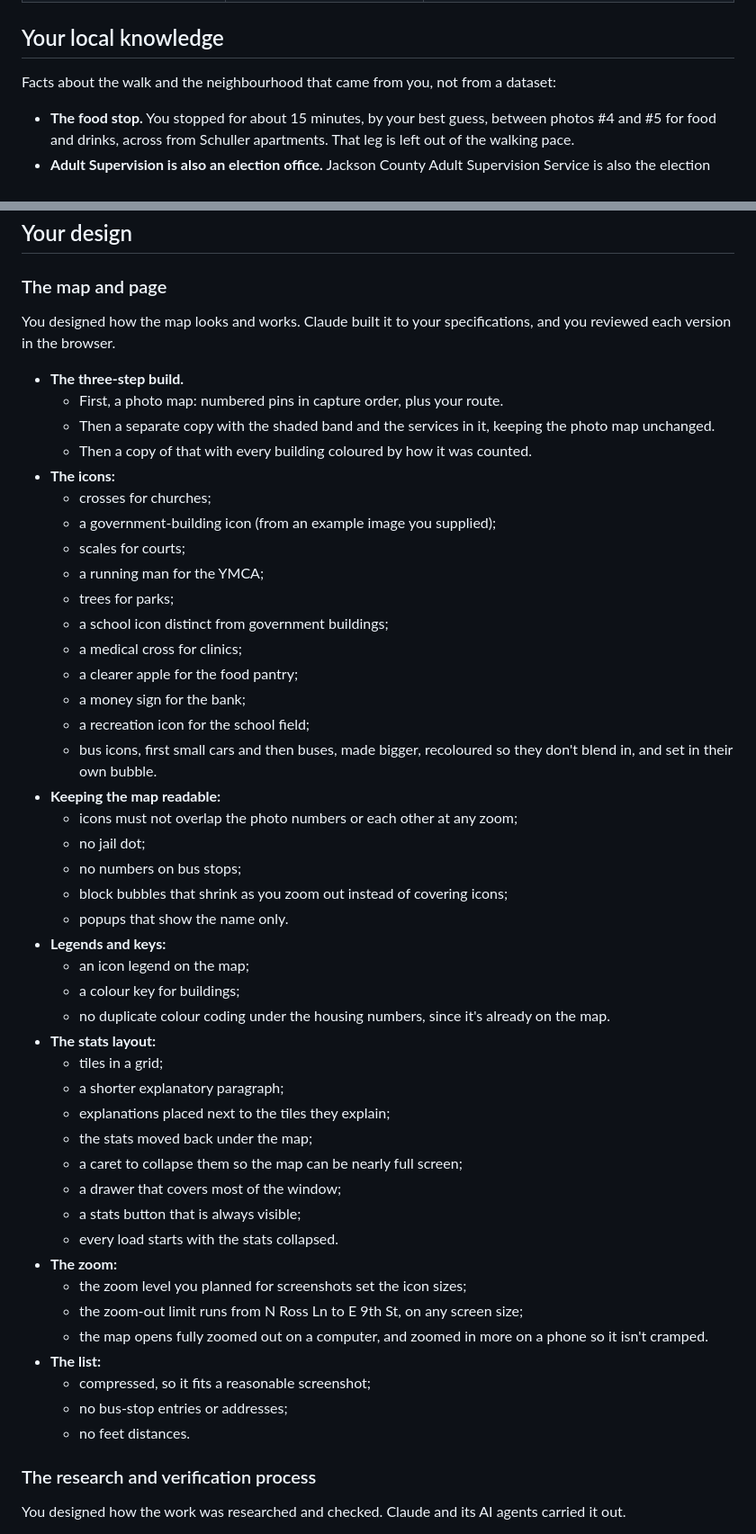
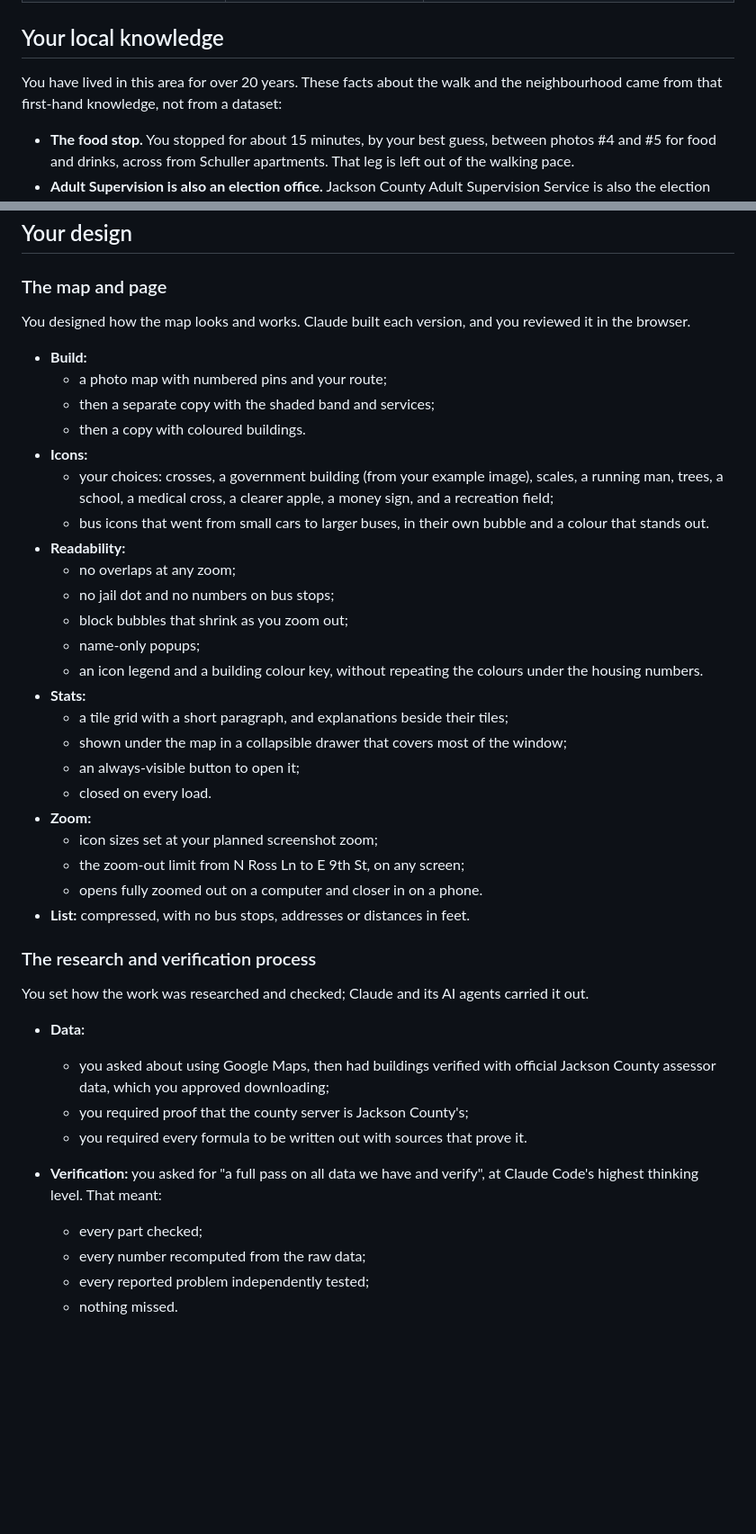
Before and after one commit to arkallic/photo-essay-medford, a Markdown page: raw data/SOURCES.md, 2 parts joined by grey strips. Shown at 90% size. Drawn GitHub-style; blank space fills up the shorter version.

Commit message:
SOURCES: condense design section, note 20+ years local knowledge, drop comparisons
Co-Authored-By: Claude Opus 5.5 <noreply@anthropic.com>

```diff
--- a/raw data/SOURCES.md
+++ b/raw data/SOURCES.md
@@ -15,7 +15,7 @@ Where every piece of data on `../analysis-and-map.html` came from. All downloads
 
 ## Your local knowledge
 
-Facts about the walk and the neighbourhood that came from you, not from a dataset:
+You have lived in this area for over 20 years. These facts about the walk and the neighbourhood came from that first-hand knowledge, not from a dataset:
 
 - **The food stop.** You stopped for about 15 minutes, by your best guess, between photos #4 and #5 for food and drinks, across from Schuller apartments. That leg is left out of the walking pace.
 - **Adult Supervision is also an election office.** Jackson County Adult Supervision Service is also the election office / ballot drop box, so they share one icon.
@@ -51,54 +51,42 @@ These shape every number on the page. They are choices, so no outside source app
 ## Your design
 
 ### The map and page
+You designed how the map looks and works. Claude built each version, and you reviewed it in the browser.
 
-You designed how the map looks and works. Claude built it to your specifications, and you reviewed each version in the browser.
-
-- **The three-step build.**
-  - First, a photo map: numbered pins in capture order, plus your route.
-  - Then a separate copy with the shaded band and the services in it, keeping the photo map unchanged.
-  - Then a copy of that with every building coloured by how it was counted.
-- **The icons:**
-  - crosses for churches;
-  - a government-building icon (from an example image you supplied);
-  - scales for courts;
-  - a running man for the YMCA;
-  - trees for parks;
-  - a school icon distinct from government buildings;
-  - a medical cross for clinics;
-  - a clearer apple for the food pantry;
-  - a money sign for the bank;
-  - a recreation icon for the school field;
-  - bus icons, first small cars and then buses, made bigger, recoloured so they don't blend in, and set in their own bubble.
-- **Keeping the map readable:**
-  - icons must not overlap the photo numbers or each other at any zoom;
-  - no jail dot;
-  - no numbers on bus stops;
-  - block bubbles that shrink as you zoom out instead of covering icons;
-  - popups that show the name only.
-- **Legends and keys:**
-  - an icon legend on the map;
-  - a colour key for buildings;
-  - no duplicate colour coding under the housing numbers, since it's already on the map.
-- **The stats layout:**
-  - tiles in a grid;
-  - a shorter explanatory paragraph;
-  - explanations placed next to the tiles they explain;
-  - the stats moved back under the map;
-  - a caret to collapse them so the map can be nearly full screen;
-  - a drawer that covers most of the window;
-  - a stats button that is always visible;
-  - every load starts with the stats collapsed.
-- **The zoom:**
-  - the zoom level you planned for screenshots set the icon sizes;
-  - the zoom-out limit runs from N Ross Ln to E 9th St, on any screen size;
-  - the map opens fully zoomed out on a computer, and zoomed in more on a phone so it isn't cramped.
-- **The list:**
-  - compressed, so it fits a reasonable screenshot;
-  - no bus-stop entries or addresses;
-  - no feet distances.
+- **Build:**
+  - a photo map with numbered pins and your route;
+  - then a separate copy with the shaded band and services;
+  - then a copy with coloured buildings.
+- **Icons:**
+  - your choices: crosses, a government building (from your example image), scales, a running man, trees, a school, a medical cross, a clearer apple, a money sign, and a recreation field;
+  - bus icons that went from small cars to larger buses, in their own bubble and a colour that stands out.
+- **Readability:**
+  - no overlaps at any zoom;
+  - no jail dot and no numbers on bus stops;
+  - block bubbles that shrink as you zoom out;
+  - name-only popups;
+  - an icon legend and a building colour key, without repeating the colours under the housing numbers.
+- **Stats:**
+  - a tile grid with a short paragraph, and explanations beside their tiles;
+  - shown under the map in a collapsible drawer that covers most of the window;
+  - an always-visible button to open it;
+  - closed on every load.
+- **Zoom:**
+  - icon sizes set at your planned screenshot zoom;
+  - the zoom-out limit from N Ross Ln to E 9th St, on any screen;
+  - opens fully zoomed out on a computer and closer in on a phone.
+- **List:** compressed, with no bus stops, addresses or distances in feet.
 
 ### The research and verification process
+You set how the work was researched and checked; Claude and its AI agents carried it out.
 
-You designed how the work was researched and checked. Claude and its AI agents carried it out.
+- **Data:**
+  - you asked about using Google Maps, then had buildings verified with official Jackson County assessor data, which you approved downloading;
+  - you required proof that the county server is Jackson County's;
+  - you required every formula to be written out with sources that prove it.
+- **Verification:** you asked for "a full pass on all data we have and verify", at Claude Code's highest thinking level. That meant:
+  - every part checked;
+  - every number recomputed from the raw data;
+  - every reported problem independently tested;
+  - nothing missed.
 
```
Also changed, not shown: other parts of raw data/SOURCES.md (+6 -21 lines).
